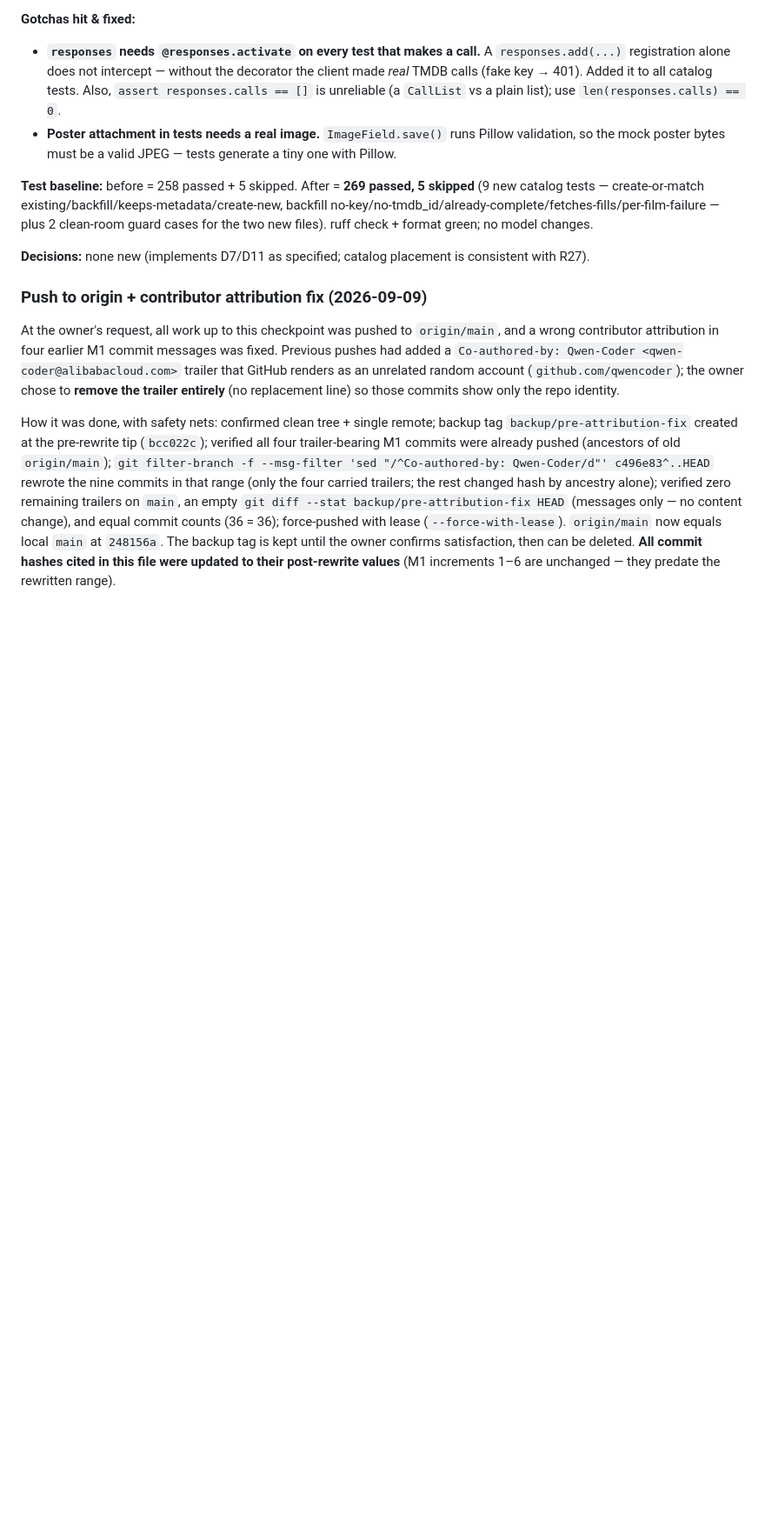
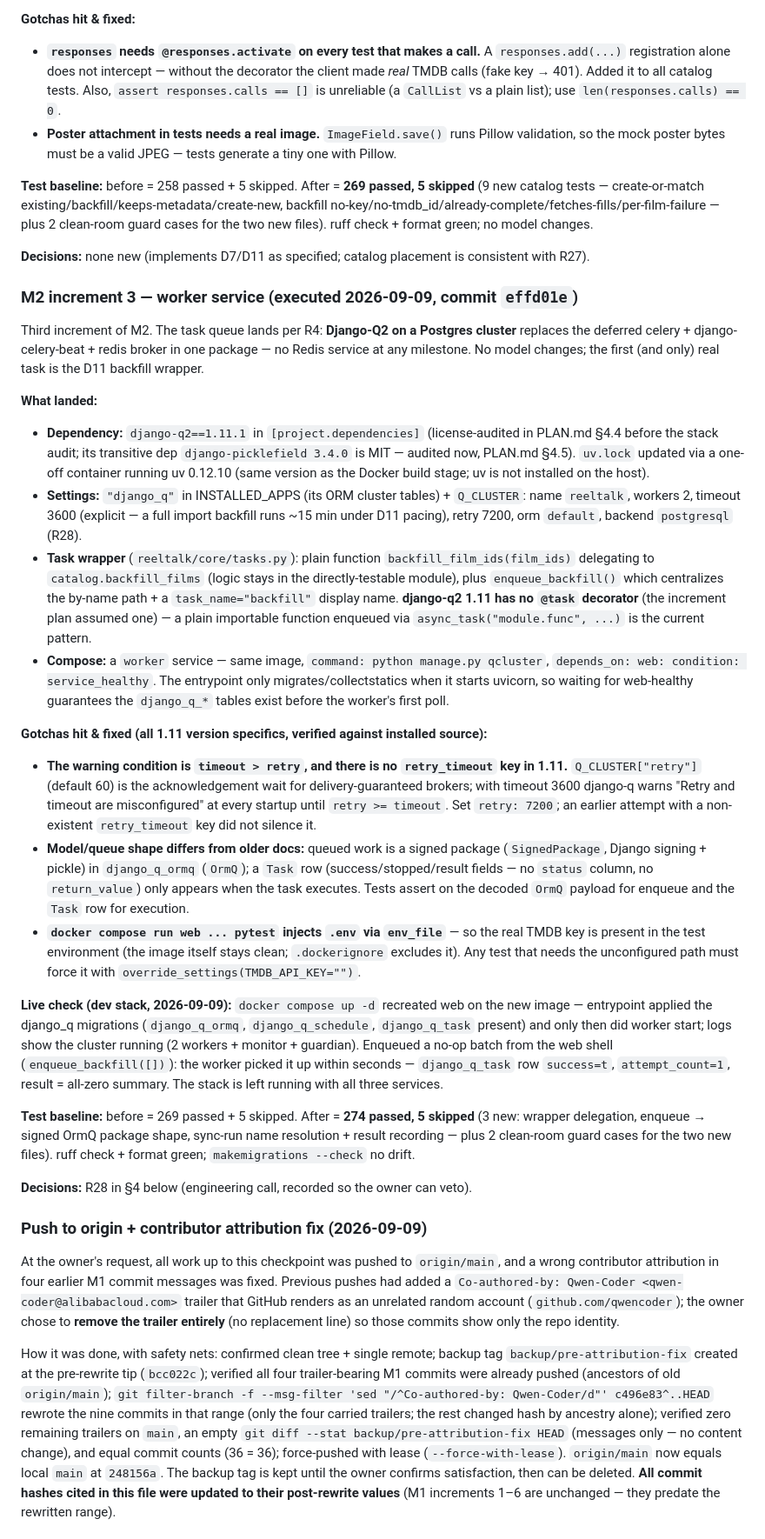
Before and after one commit to minnixtx/reeltalk, a Markdown page: PROGRESS.md, the part around one of its changes. Shown at 87% size. Drawn GitHub-style; blank space fills up the shorter version.

Commit message:
Record M2 increment 3 (worker service) in progress tracker

```diff
--- a/PROGRESS.md
+++ b/PROGRESS.md
@@ -254,6 +254,27 @@ Second increment of M2. `reeltalk.core.catalog` is where the TMDB client meets t
 **Test baseline:** before = 258 passed + 5 skipped. After = **269 passed, 5 skipped** (9 new catalog tests — create-or-match existing/backfill/keeps-metadata/create-new, backfill no-key/no-tmdb_id/already-complete/fetches-fills/per-film-failure — plus 2 clean-room guard cases for the two new files). ruff check + format green; no model changes.
 
 **Decisions:** none new (implements D7/D11 as specified; catalog placement is consistent with R27).
+
+### M2 increment 3 — worker service (executed 2026-09-09, commit `effd01e`)
+
+Third increment of M2. The task queue lands per R4: **Django-Q2 on a Postgres cluster** replaces the deferred celery + django-celery-beat + redis broker in one package — no Redis service at any milestone. No model changes; the first (and only) real task is the D11 backfill wrapper.
+
+**What landed:**
+- **Dependency:** `django-q2==1.11.1` in `[project.dependencies]` (license-audited in PLAN.md §4.4 before the stack audit; its transitive dep `django-picklefield 3.4.0` is MIT — audited now, PLAN.md §4.5). `uv.lock` updated via a one-off container running uv 0.12.10 (same version as the Docker build stage; uv is not installed on the host).
+- **Settings:** `"django_q"` in INSTALLED_APPS (its ORM cluster tables) + `Q_CLUSTER`: name `reeltalk`, workers 2, timeout 3600 (explicit — a full import backfill runs ~15 min under D11 pacing), retry 7200, orm `default`, backend `postgresql` (R28).
+- **Task wrapper** (`reeltalk/core/tasks.py`): plain function `backfill_film_ids(film_ids)` delegating to `catalog.backfill_films` (logic stays in the directly-testable module), plus `enqueue_backfill()` which centralizes the by-name path + a `task_name="backfill"` display name. **django-q2 1.11 has no `@task` decorator** (the increment plan assumed one) — a plain importable function enqueued via `async_task("module.func", ...)` is the current pattern.
+- **Compose:** a `worker` service — same image, `command: python manage.py qcluster`, `depends_on: web: condition: service_healthy`. The entrypoint only migrates/collectstatics when it starts uvicorn, so waiting for web-healthy guarantees the `django_q_*` tables exist before the worker's first poll.
+
+**Gotchas hit & fixed (all 1.11 version specifics, verified against installed source):**
+- **The warning condition is `timeout > retry`, and there is no `retry_timeout` key in 1.11.** `Q_CLUSTER["retry"]` (default 60) is the acknowledgement wait for delivery-guaranteed brokers; with timeout 3600 django-q warns "Retry and timeout are misconfigured" at every startup until `retry >= timeout`. Set `retry: 7200`; an earlier attempt with a non-existent `retry_timeout` key did not silence it.
+- **Model/queue shape differs from older docs:** queued work is a signed package (`SignedPackage`, Django signing + pickle) in `django_q_ormq` (`OrmQ`); a `Task` row (success/stopped/result fields — no `status` column, no `return_value`) only appears when the task executes. Tests assert on the decoded `OrmQ` payload for enqueue and the `Task` row for execution.
+- **`docker compose run web ... pytest` injects `.env` via `env_file`** — so the real TMDB key is present in the test environment (the image itself stays clean; `.dockerignore` excludes it). Any test that needs the unconfigured path must force it with `override_settings(TMDB_API_KEY="")`.
+
+**Live check (dev stack, 2026-09-09):** `docker compose up -d` recreated web on the new image — entrypoint applied the django_q migrations (`django_q_ormq`, `django_q_schedule`, `django_q_task` present) and only then did worker start; logs show the cluster running (2 workers + monitor + guardian). Enqueued a no-op batch from the web shell (`enqueue_backfill([])`): the worker picked it up within seconds — `django_q_task` row `success=t`, `attempt_count=1`, result = all-zero summary. The stack is left running with all three services.
+
+**Test baseline:** before = 269 passed + 5 skipped. After = **274 passed, 5 skipped** (3 new: wrapper delegation, enqueue → signed OrmQ package shape, sync-run name resolution + result recording — plus 2 clean-room guard cases for the two new files). ruff check + format green; `makemigrations --check` no drift.
+
+**Decisions:** R28 in §4 below (engineering call, recorded so the owner can veto).
 
 ### Push to origin + contributor attribution fix (2026-09-09)
 
```
Also changed, not shown: other parts of PROGRESS.md (+4 -3 lines).
